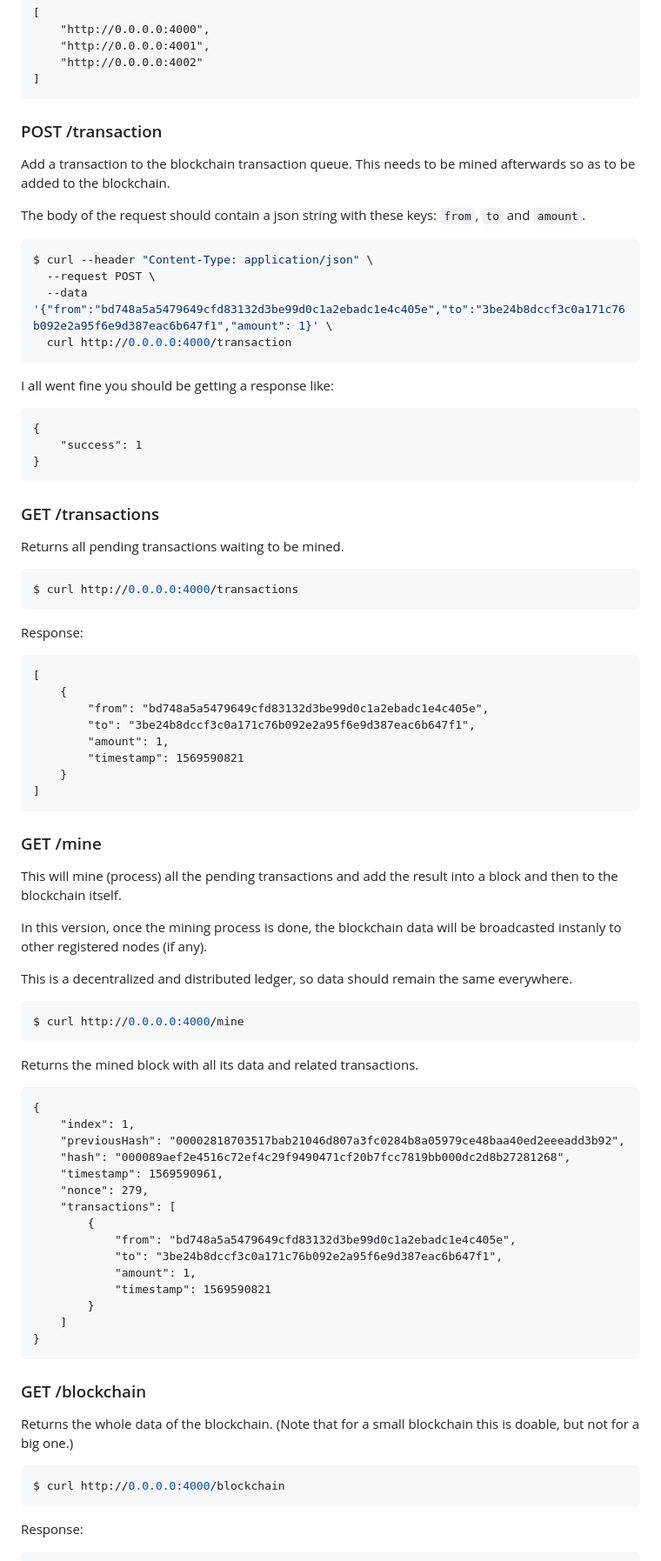
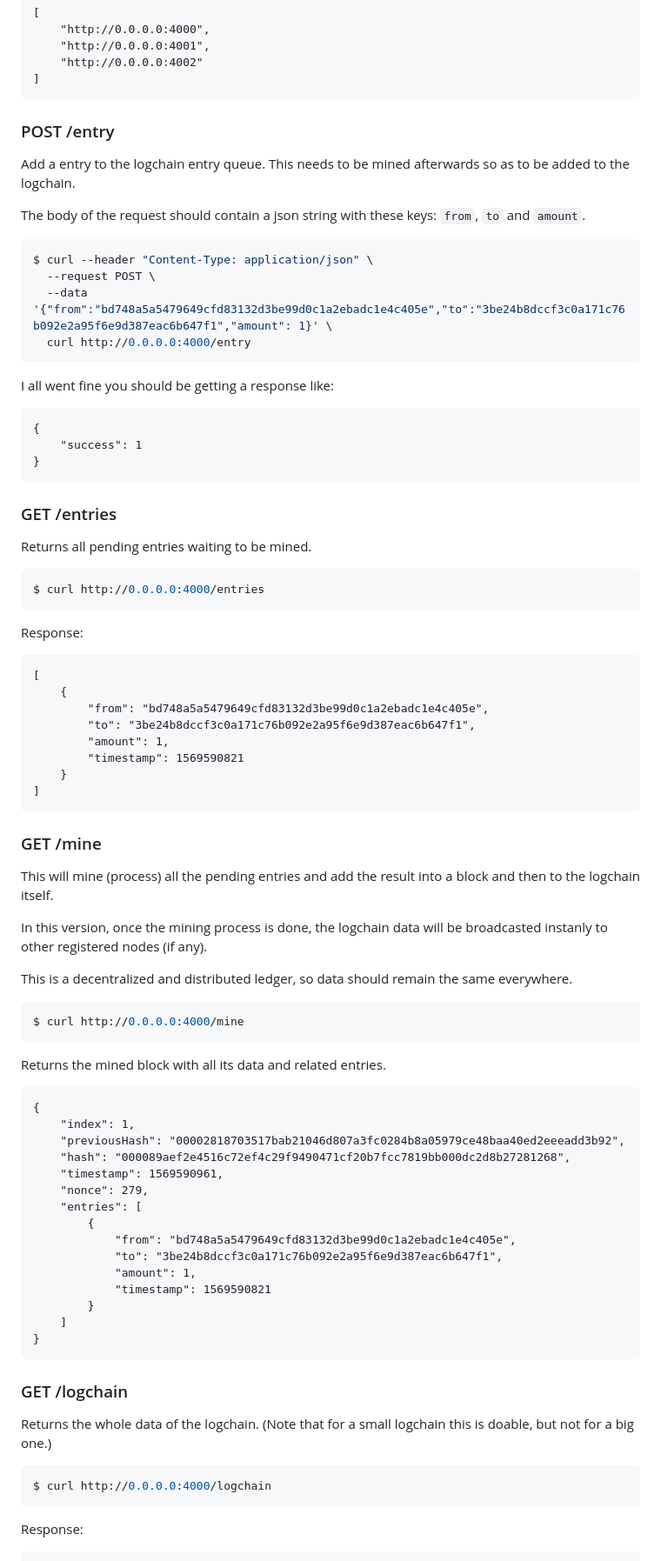
Before and after one commit to cdrummey216/dms-logchain, a Markdown page: README.md, the part around the change printed below. Shown: that part at 87% size. GitHub-like rendering.

````diff
--- a/README.md
+++ b/README.md
@@ -74,9 +69,9 @@ Response:
 ]
 ```
 
-### POST /transaction
+### POST /entry
 
-Add a transaction to the blockchain transaction queue. This needs to be mined afterwards so as to be added to the blockchain.
+Add a entry to the logchain entry queue. This needs to be mined afterwards so as to be added to the logchain.
 
 The body of the request should contain a json string with these keys: `from`, `to` and `amount`.
 
@@ -84,7 +79,7 @@ The body of the request should contain a json string with these keys: `from`, `t
 $ curl --header "Content-Type: application/json" \
   --request POST \
   --data '{"from":"bd748a5a5479649cfd83132d3be99d0c1a2ebadc1e4c405e","to":"3be24b8dccf3c0a171c76b092e2a95f6e9d387eac6b647f1","amount": 1}' \
-  curl http://0.0.0.0:4000/transaction
+  curl http://0.0.0.0:4000/entry
 ```
 
 I all went fine you should be getting a response like:
@@ -95,12 +90,12 @@ I all went fine you should be getting a response like:
 }
 ```
 
-### GET /transactions
+### GET /entries
 
-Returns all pending transactions waiting to be mined.
+Returns all pending entries waiting to be mined.
 
 ```sh
-$ curl http://0.0.0.0:4000/transactions
+$ curl http://0.0.0.0:4000/entries
 ```
 
 Response:
@@ -118,9 +113,9 @@ Response:
 
 ### GET /mine
 
-This will mine (process) all the pending transactions and add the result into a block and then to the blockchain itself.
+This will mine (process) all the pending entries and add the result into a block and then to the logchain itself.
 
-In this version, once the mining process is done, the blockchain data will be broadcasted instanly to other registered nodes (if any).
+In this version, once the mining process is done, the logchain data will be broadcasted instanly to other registered nodes (if any).
 
 This is a decentralized and distributed ledger, so data should remain the same everywhere.
 
@@ -128,7 +123,7 @@ This is a decentralized and distributed ledger, so data should remain the same e
 $ curl http://0.0.0.0:4000/mine
 ```
 
-Returns the mined block with all its data and related transactions.
+Returns the mined block with all its data and related entries.
 
 ```
 {
@@ -137,7 +132,7 @@ Returns the mined block with all its data and related transactions.
     "hash": "000089aef2e4516c72ef4c29f9490471cf20b7fcc7819bb000dc2d8b27281268",
     "timestamp": 1569590961,
     "nonce": 279,
-    "transactions": [
+    "entries": [
         {
             "from": "bd748a5a5479649cfd83132d3be99d0c1a2ebadc1e4c405e",
             "to": "3be24b8dccf3c0a171c76b092e2a95f6e9d387eac6b647f1",
@@ -148,13 +143,13 @@ Returns the mined block with all its data and related transactions.
 }
 ```
 
-### GET /blockchain
+### GET /logchain
 
-Returns the whole data of the blockchain. (Note that for a small blockchain this is doable, but not for a big one.)
+Returns the whole data of the logchain. (Note that for a small logchain this is doable, but not for a big one.)
 
 
 ```sh
-$ curl http://0.0.0.0:4000/blockchain
+$ curl http://0.0.0.0:4000/logchain
 ```
 
 Response:
````
Also changed, not shown: other parts of README.md (+10 -19 lines).
